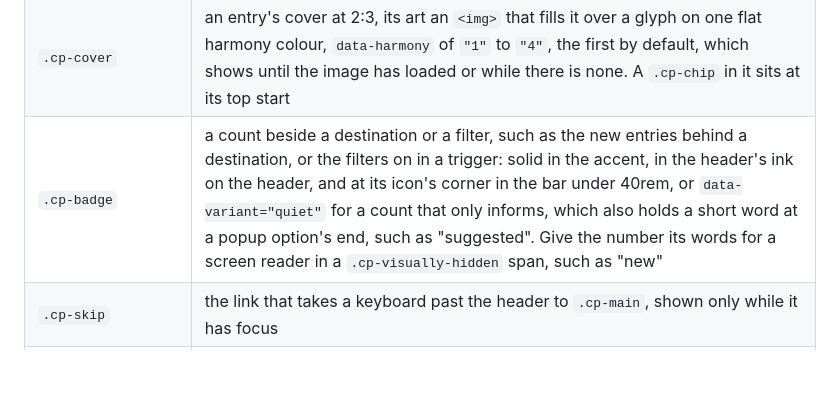
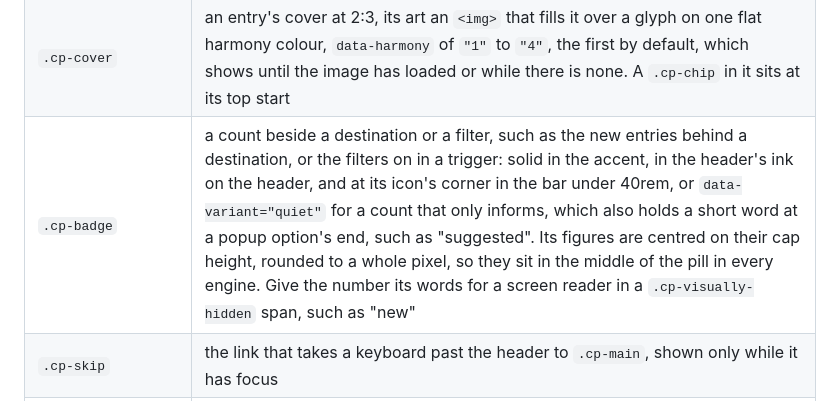
Before and after one commit to cplieger/ui, a Markdown page: docs/design-components.md, the part around the change. Rendered like a GitHub page; blank space fills up the shorter version.

```diff
--- a/docs/design-components.md
+++ b/docs/design-components.md
@@ -12,7 +12,7 @@ This page lists the classes in `@cplieger/ui/css/system`. [Design language](desi
 | `.cp-account` | the header's account button: a quiet `.cp-button` named by `aria-label` that holds a small `.cp-avatar` alone, ringed in the header's ink and more widely on hover and while its menu is open. It opens a `.cp-menu` of who is signed in, the account's page and Sign out |
 | `.cp-avatar` | a person's initials on one flat harmony colour, `data-harmony` of `"1"` to `"4"`, the first by default, and `data-size="sm"` for 28px |
 | `.cp-cover` | an entry's cover at 2:3, its art an `<img>` that fills it over a glyph on one flat harmony colour, `data-harmony` of `"1"` to `"4"`, the first by default, which shows until the image has loaded or while there is none. A `.cp-chip` in it sits at its top start |
-| `.cp-badge` | a count beside a destination or a filter, such as the new entries behind a destination, or the filters on in a trigger: solid in the accent, in the header's ink on the header, and at its icon's corner in the bar under 40rem, or `data-variant="quiet"` for a count that only informs, which also holds a short word at a popup option's end, such as "suggested". Give the number its words for a screen reader in a `.cp-visually-hidden` span, such as "new" |
+| `.cp-badge` | a count beside a destination or a filter, such as the new entries behind a destination, or the filters on in a trigger: solid in the accent, in the header's ink on the header, and at its icon's corner in the bar under 40rem, or `data-variant="quiet"` for a count that only informs, which also holds a short word at a popup option's end, such as "suggested". Its figures are centred on their cap height, rounded to a whole pixel, so they sit in the middle of the pill in every engine. Give the number its words for a screen reader in a `.cp-visually-hidden` span, such as "new" |
 | `.cp-skip` | the link that takes a keyboard past the header to `.cp-main`, shown only while it has focus |
 | `.cp-rail-toggle` | a toolbar control that serves the rail once it leaves, shown only below 60rem: the Filters button, and its Clear filters companion while a filter is on |
 | `.cp-button` | `data-variant="primary"` or `"quiet"`, `data-size="sm"`, `data-tone`, `aria-busy="true"` while working, and `aria-disabled="true"` on a link without `href`, and `data-active` on a trigger whose filters or labels are on, which shows its icon's filled drawing, the `.cp-icon` after it marked `data-part="on"`, in the accent. One that confirms in place with [confirm](buttons/confirm.md), and one whose icon turns with [turn](buttons/turn.md) |
```
Also changed, not shown: docs/images/system-item-light.png, docs/images/system-library-dark.png, docs/images/system-parts-dark.png, docs/images/system-parts-light.png, 4 other files.
